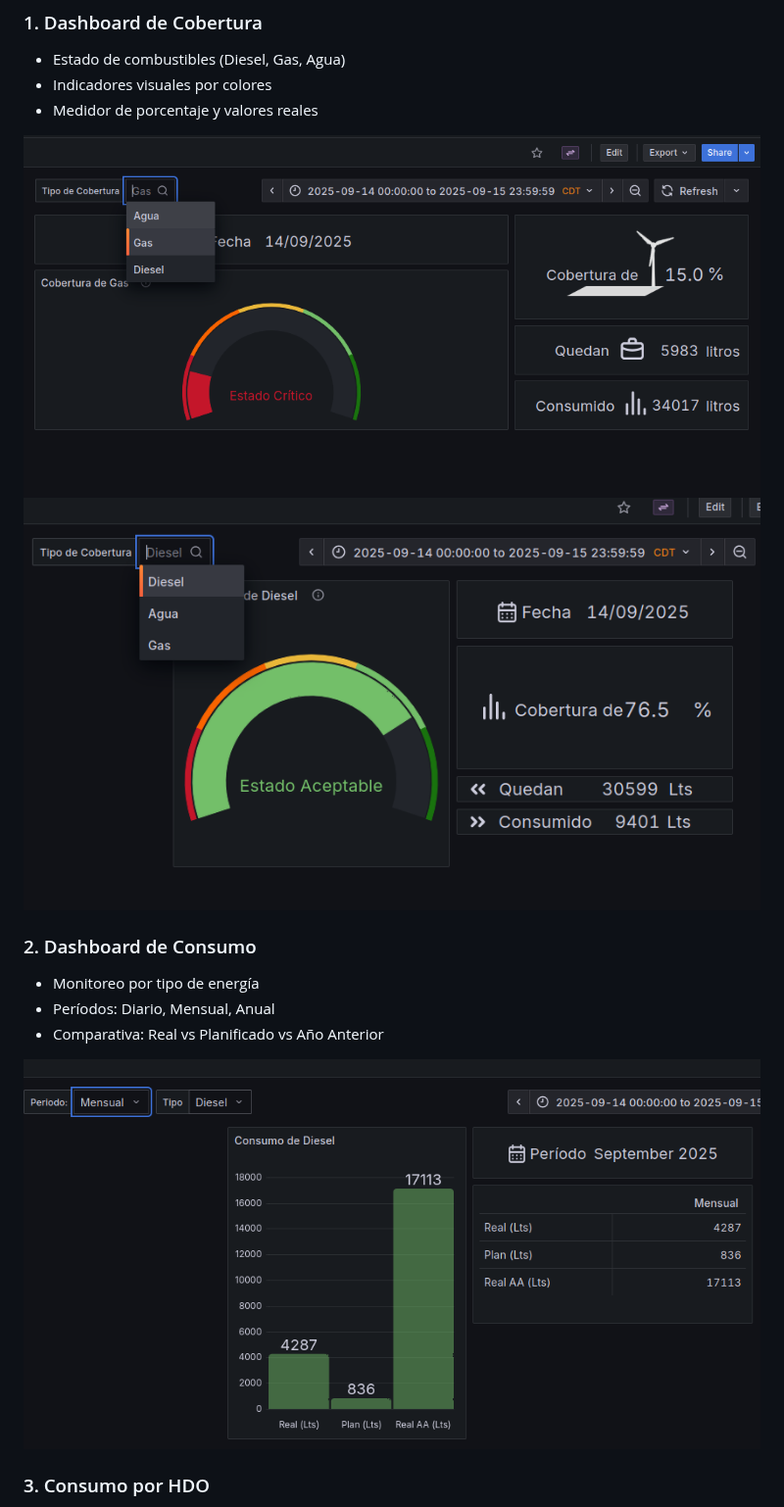
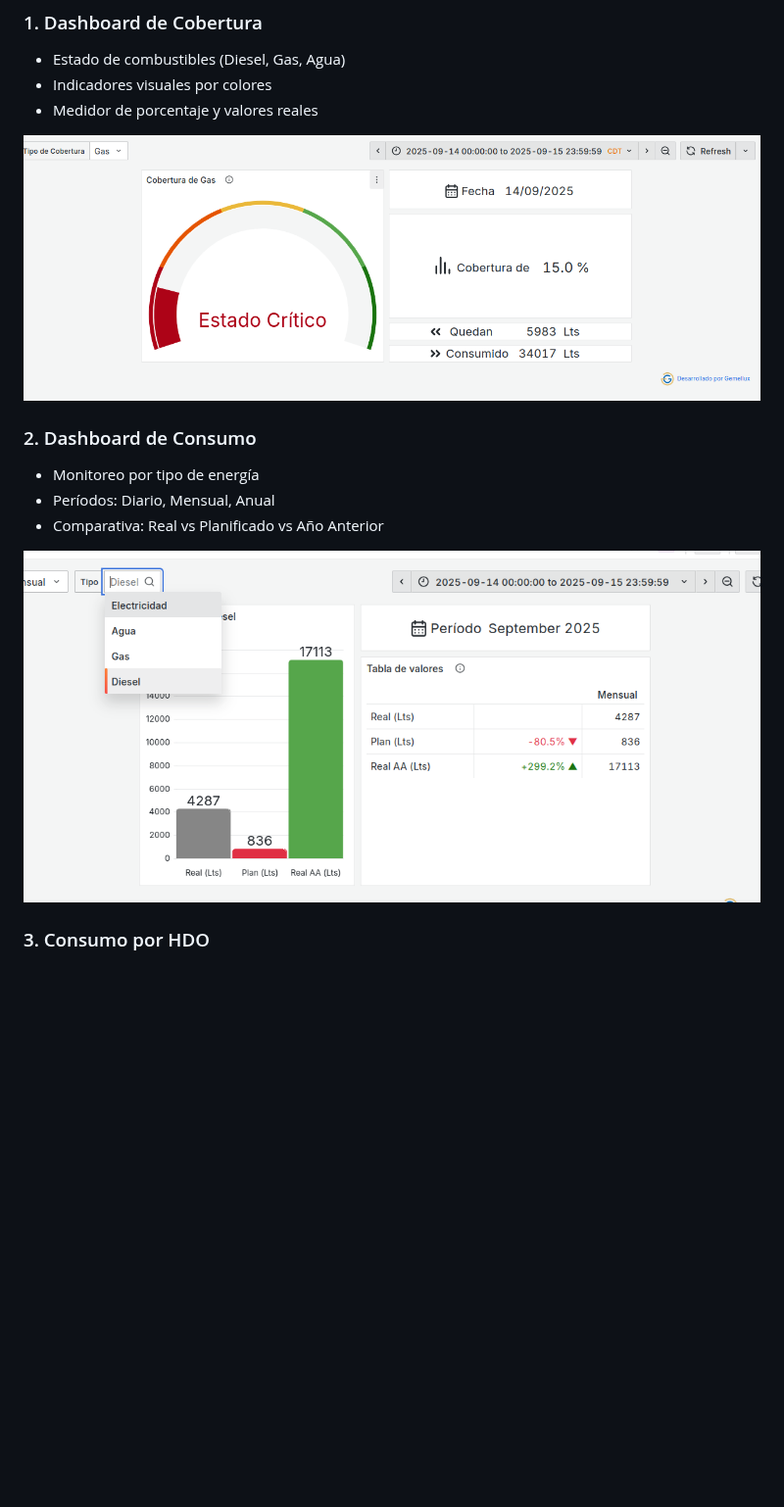
Before and after one commit to rodnye/Gemellux-Hotel-Dashboards, a Markdown page: README.md, the part around the change. Shown at 98% size. Drawn GitHub-style; pictures changed too: screenshots/consumption.png, screenshots/coverage.png, screenshots/coverage_2.png (deleted); blank space fills up the shorter version.

Commit message:
docs: remove duplicate screenshot and update image files
- Remove `coverage_2.png` from README and filesystem
- Update existing screenshot images (`consumption.png`, `consumption_hdo.png`, `coverage.png`)
- Adjust README documentation accordingly

```diff
--- a/README.md
+++ b/README.md
@@ -17,7 +17,6 @@ Sistema de visualización de consumos energéticos para el Hotel Nacional de Cub
 - Medidor de porcentaje y valores reales
 
 ![](./screenshots/coverage.png)
-![](./screenshots/coverage_2.png)
 
 ### 2. Dashboard de Consumo
 - Monitoreo por tipo de energía
```
Also changed, not shown: screenshots/consumption_hdo.png.
